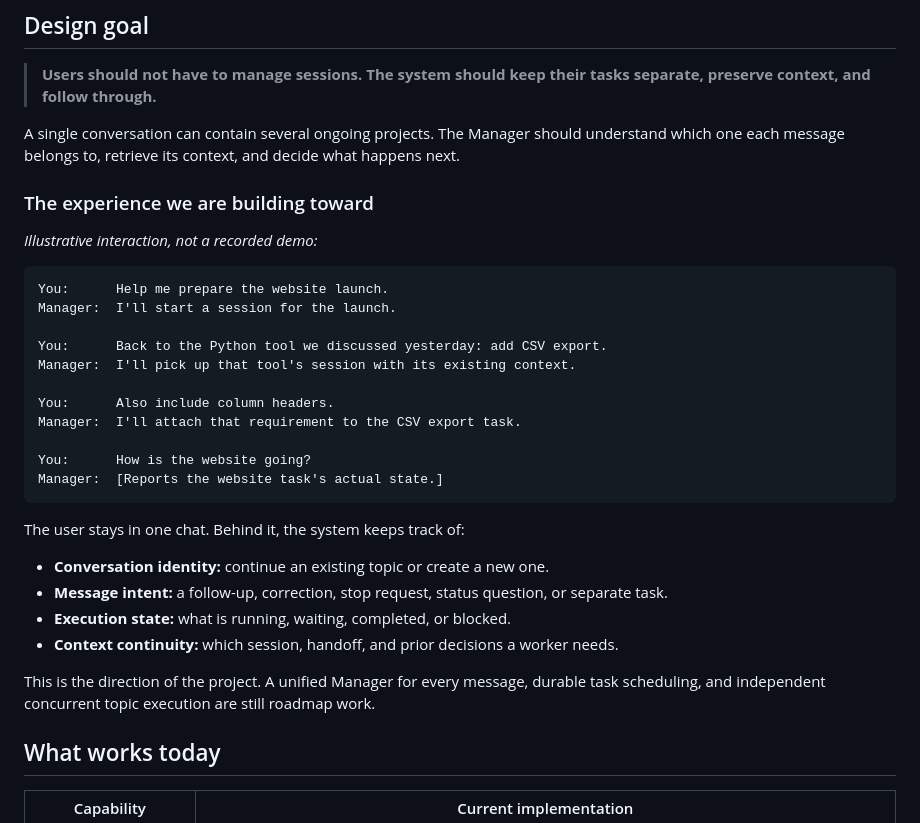
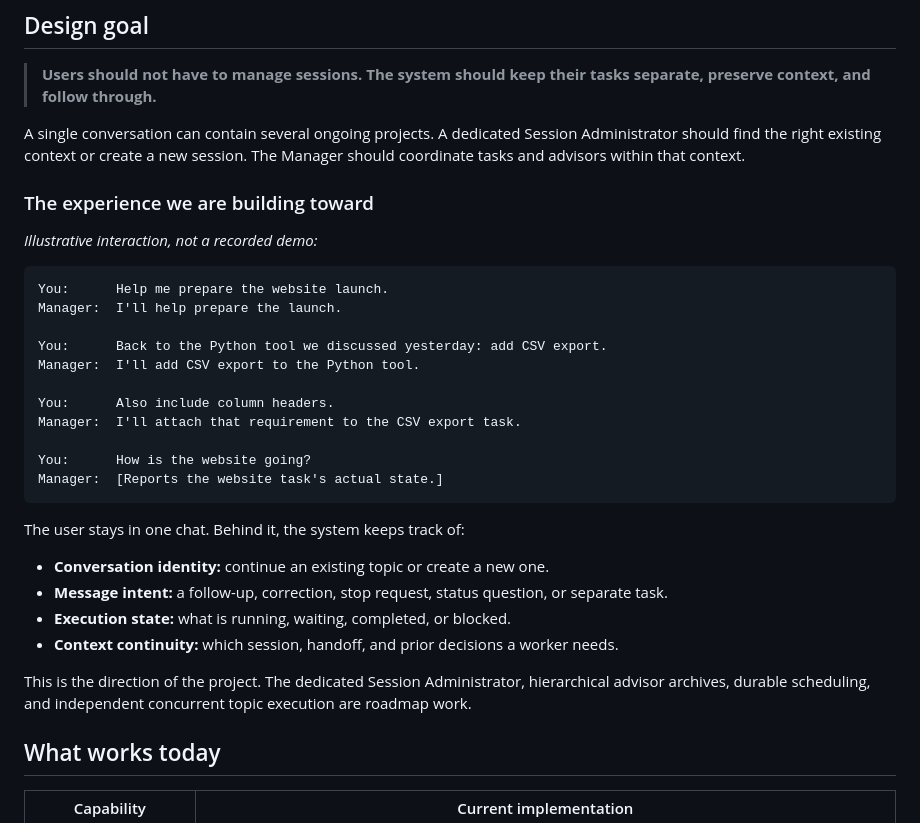
Before and after one commit to YunongDai2005/aibox-gateway, a Markdown page: README.md, the part around one of its changes. Rendered like a GitHub page.

````diff
--- a/README.md
+++ b/README.md
@@ -35,7 +37,7 @@ See the [recorder and evidence](demo/README.md). The viewer is self-contained an
 
 > **Users should not have to manage sessions. The system should keep their tasks separate, preserve context, and follow through.**
 
-A single conversation can contain several ongoing projects. The Manager should understand which one each message belongs to, retrieve its context, and decide what happens next.
+A single conversation can contain several ongoing projects. A dedicated Session Administrator should find the right existing context or create a new session. The Manager should coordinate tasks and advisors within that context.
 
 ### The experience we are building toward
 
@@ -43,10 +45,10 @@ A single conversation can contain several ongoing projects. The Manager should u
 
 ```text
 You:      Help me prepare the website launch.
-Manager:  I'll start a session for the launch.
+Manager:  I'll help prepare the launch.
 
 You:      Back to the Python tool we discussed yesterday: add CSV export.
-Manager:  I'll pick up that tool's session with its existing context.
+Manager:  I'll add CSV export to the Python tool.
 
 You:      Also include column headers.
 Manager:  I'll attach that requirement to the CSV export task.
@@ -62,7 +64,7 @@ The user stays in one chat. Behind it, the system keeps track of:
 - **Execution state:** what is running, waiting, completed, or blocked.
 - **Context continuity:** which session, handoff, and prior decisions a worker needs.
 
-This is the direction of the project. A unified Manager for every message, durable task scheduling, and independent concurrent topic execution are still roadmap work.
+This is the direction of the project. The dedicated Session Administrator, hierarchical advisor archives, durable scheduling, and independent concurrent topic execution are roadmap work.
 
 ## What works today
 
````
Also changed, not shown: other parts of README.md (+39 -12 lines), docs/demo/preview.gif, 3 other files.
